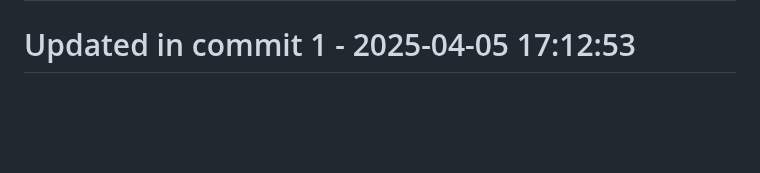
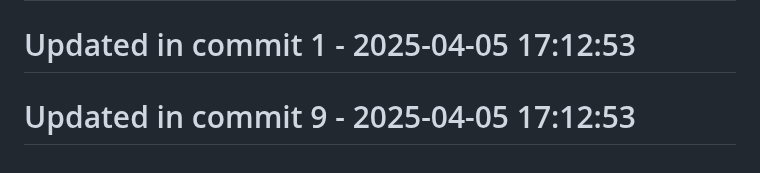
Before and after one commit to llamasearchai/llama-cli, a Markdown page: README.md, the part around the change. Rendered like a GitHub page; blank space fills up the shorter version.

Commit message:
test: Update tests for README

```diff
--- a/README.md
+++ b/README.md
@@ -270,3 +270,5 @@ MIT
 # Updated in commit 25 - 2025-04-05 16:42:27
 
 # Updated in commit 1 - 2025-04-05 17:12:53
+
+# Updated in commit 9 - 2025-04-05 17:12:53
```
